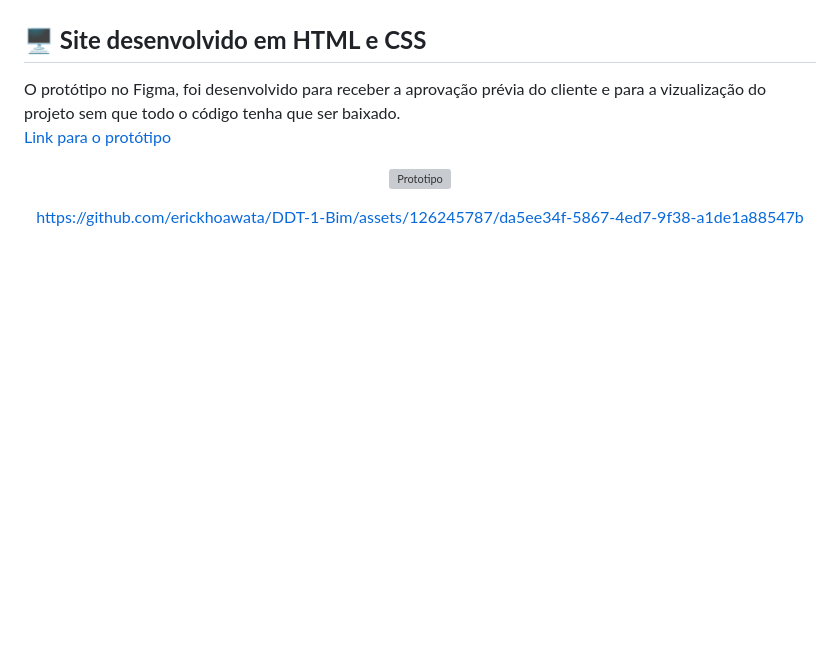
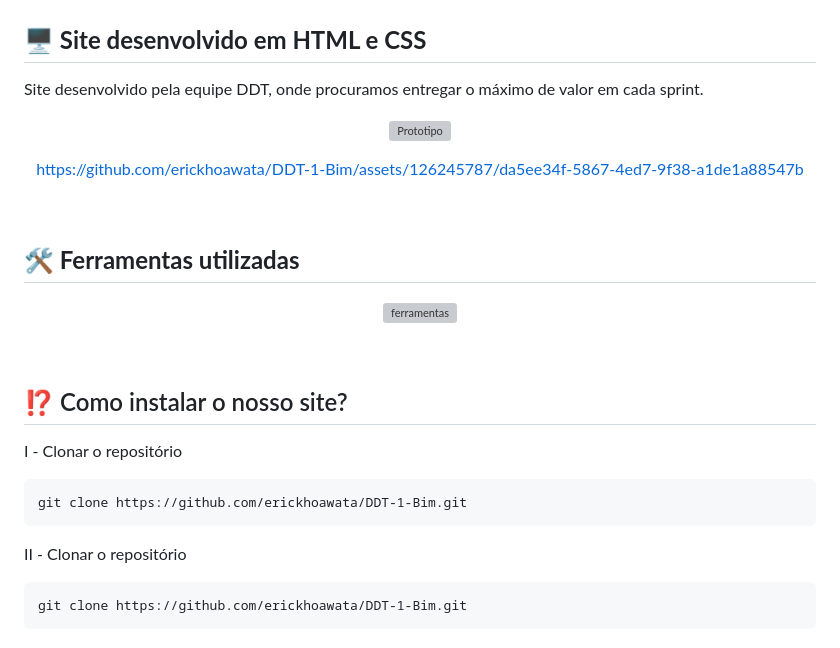
Before and after one commit to erickhoawata/DDT-1-Sem, a Markdown page: README.md, the part around the change printed below. GitHub-like rendering; blank space fills up the shorter version; grey boxes are pictures that could not be loaded.

````diff
--- a/README.md
+++ b/README.md
@@ -71,6 +67,5 @@ Desenvolver  um  sistema  web que  indique  todos  os  processos  e  artefatos
 **<h2>🖥 Site desenvolvido em HTML e CSS </h2>**
-O protótipo no Figma, foi desenvolvido para receber a aprovação prévia do cliente e para a vizualização do projeto sem que todo o código tenha que ser baixado.<br>
-<a href="https://www.figma.com/file/tDrqLQKNsiGbglnTp2CcwX/Prot%C3%B3tipo-API?node-id=0%3A1&t=iDi9wkiwjeJAybF1-1">Link para o protótipo</a><br>
+Site desenvolvido pela equipe DDT, onde procuramos entregar o máximo de valor em cada sprint.
 
 <div align="center">
 
@@ -83,3 +78,25 @@ O protótipo no Figma, foi desenvolvido para receber a aprovação prévia do cl
 https://github.com/erickhoawata/DDT-1-Bim/assets/126245787/da5ee34f-5867-4ed7-9f38-a1de1a88547b
 
 </div >
+
+<br>
+
+
+**<h2>🛠 Ferramentas utilizadas</h2>**
+<div align="center">
+
+![ferramentas](https://github.com/erickhoawata/DDT-1-Bim/assets/126245787/d4307582-f758-45c9-bca6-f8c181cd80d9)
+
+</div>
+
+<br>
+
+## ⁉ Como instalar o nosso site?
+I - Clonar o repositório
+```
+git clone https://github.com/erickhoawata/DDT-1-Bim.git
+```
+II - Clonar o repositório
+```
+git clone https://github.com/erickhoawata/DDT-1-Bim.git
+```
````
Also changed, not shown: other parts of README.md (+23 -27 lines).
